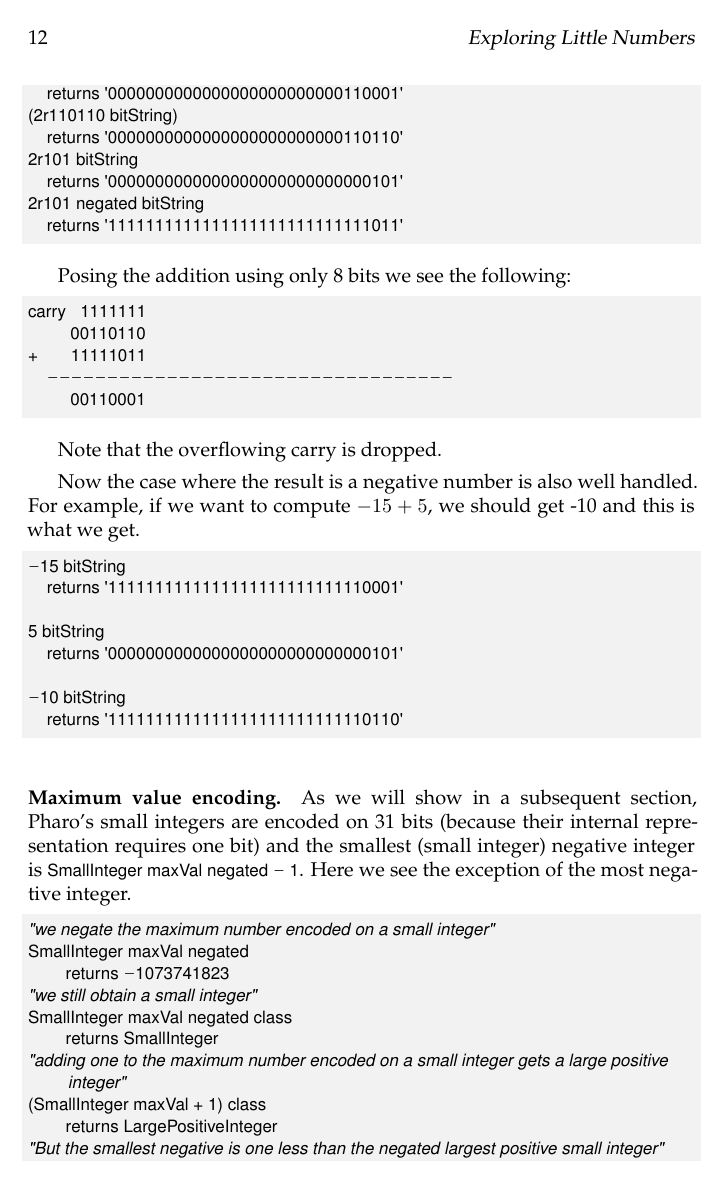
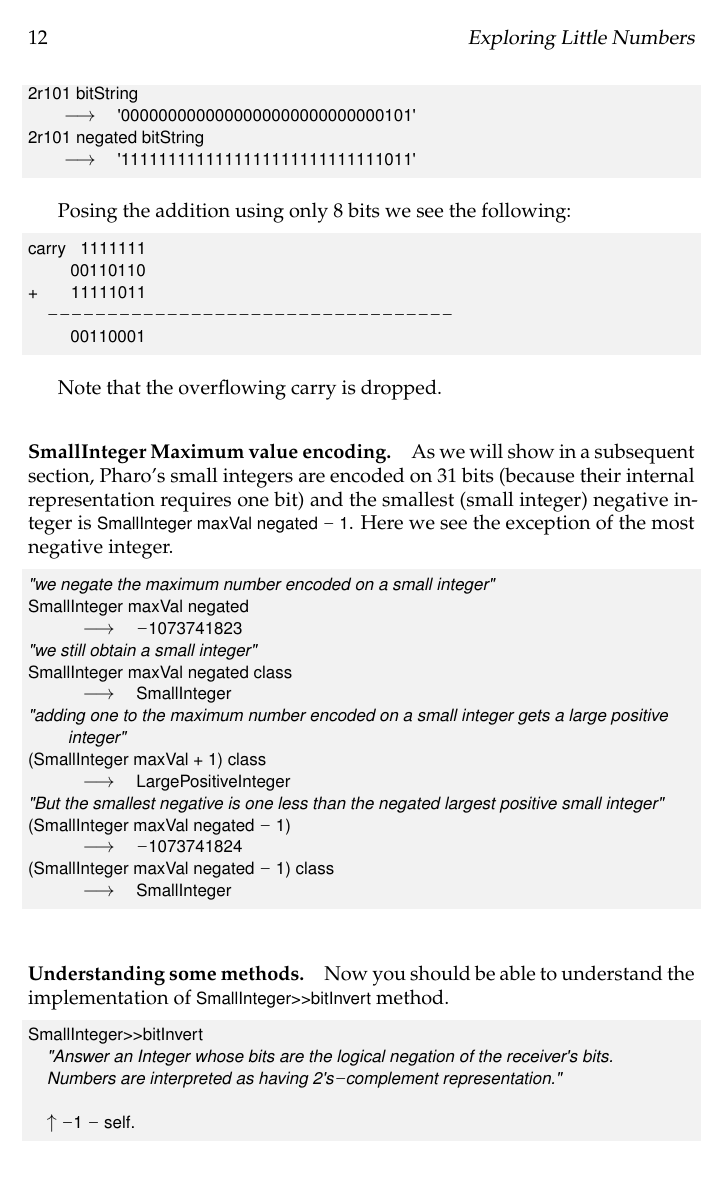
Before and after one commit to SquareBracketAssociates/DeepIntoPharo, a LaTeX book (LittleNumbers/LittleNumbers.tex): page 12 of 16. Compiled offline with pdfLaTeX.

Commit message:
fixing a bit more

```diff
--- a/LittleNumbers/LittleNumbers.tex
+++ b/LittleNumbers/LittleNumbers.tex
@@ -449,16 +448,16 @@ So we will add 110110 and 111011, and get 110001. This is correct: $54 - 5 = 49$
    110001
 \end{code}
 
-Let us test this in Pharo
+Let us test this in Pharo.
 \begin{code}{}
 (2r110110 - 2r101) bitString
-	returns '0000000000000000000000000110001'
+	--> '0000000000000000000000000110001'
 (2r110110 bitString)
-	returns '0000000000000000000000000110110'
+	--> '0000000000000000000000000110110'
 2r101 bitString
-	returns '0000000000000000000000000000101'
+	--> '0000000000000000000000000000101'
 2r101 negated bitString
-	returns '1111111111111111111111111111011'
+	--> '1111111111111111111111111111011'
 \end{code}
 
 Posing the addition using only 8 bits we see the following:
@@ -488,65 +487,43 @@ Note that the overflowing carry is dropped.
 %
 %In Pharo, you can experiment to confirm the fact that the two's complement is the negative version of a number.
 %
+
+%Now the case where the result is a negative number is also well handled. For example, if we want to compute $5-15$, we should get -10 and this is what we get.
+% this does not work like that: probably that the -15 + 5 should be turned into 15' + 5
+
+
+%
 %\begin{code}{}
-%2 bitString
-%    returns  '0000000000000000000000000000010'
+%-15 bitString
+%	returns '1111111111111111111111111110001'
 %
-%'0000000000000000000000000000010'
-%    collect: [:each | $0 = each ifTrue: [$1] ifFalse: [$0]]
-%    returns '1111111111111111111111111111101'
+%5 bitString
+%	returns '0000000000000000000000000000101'
 %
-%-2 bitString
-%	returns '1111111111111111111111111111110'
-%\end{code}
-%
-%
-%Creating a two complement version of a number equals negating the number bits and adding one\ab{I have the impression we are repeating ourselves}.
-%\begin{code}{Calculating two complement of 3}
-%3 bitString
-%	returns '0000000000000000000000000000011'
-%3 bitInvert bitString
-%	returns '1111111111111111111111111111100'
-%(3 bitInvert + 1) bitString
-%	returns '1111111111111111111111111111101'
-%-3 bitString
-%	returns '1111111111111111111111111111101'
+%-10 bitString
+%	returns '1111111111111111111111111110110'
 %\end{code}
 
 
-Now the case where the result is a negative number is also well handled. For example, if we want to compute $-15 + 5$, we should get -10 and this is what we get.
-
-\begin{code}{}
--15 bitString
-	returns '1111111111111111111111111110001'
-
-5 bitString
-	returns '0000000000000000000000000000101'
-
--10 bitString
-	returns '1111111111111111111111111110110'
-\end{code}
-
-
-\paragraph{Maximum value encoding.}
+\paragraph{SmallInteger Maximum value encoding.}
 As we will show in a subsequent section, Pharo's small integers are encoded on 31 bits (because their internal representation requires one bit) and the smallest (small integer) negative integer is \ct{SmallInteger maxVal negated - 1}. Here we see the exception of the most negative integer.
 
 
 \begin{code}{}
 "we negate the maximum number encoded on a small integer"
 SmallInteger maxVal negated
-	  	returns -1073741823
+	  	--> -1073741823
 "we still obtain a small integer"
 SmallInteger maxVal negated class
-		returns SmallInteger
+		--> SmallInteger
 "adding one to the maximum number encoded on a small integer gets a large positive integer"
 (SmallInteger maxVal + 1) class
-		returns LargePositiveInteger
+		--> LargePositiveInteger
 "But the smallest negative is one less than the negated largest positive small integer"
 (SmallInteger maxVal negated - 1)
-		returns -1073741824
+		--> -1073741824
 (SmallInteger maxVal negated - 1) class
-		returns SmallInteger
+		--> SmallInteger
 \end{code}
 
 
@@ -567 +544,2 @@ SmallInteger>>bitInvert
 2 bitInvert.
+	--> '1111111111111111111111111111101'
```
Also changed, not shown: LittleNumbers/LittleNumbers.pdf, LittleNumbers/LittleNumbers.tex (35 more changed lines).
